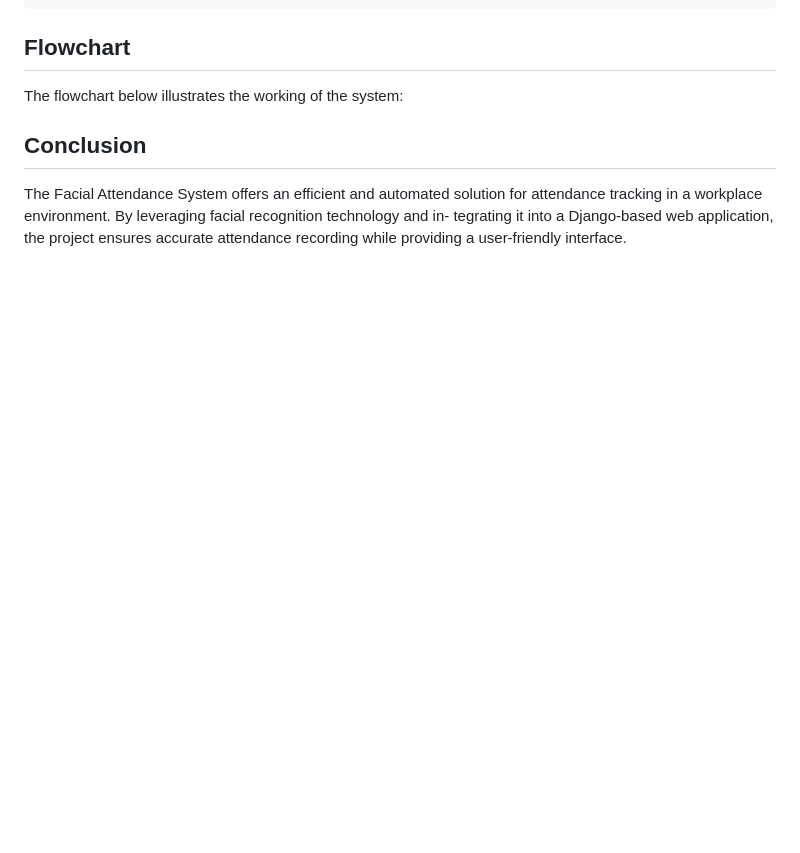
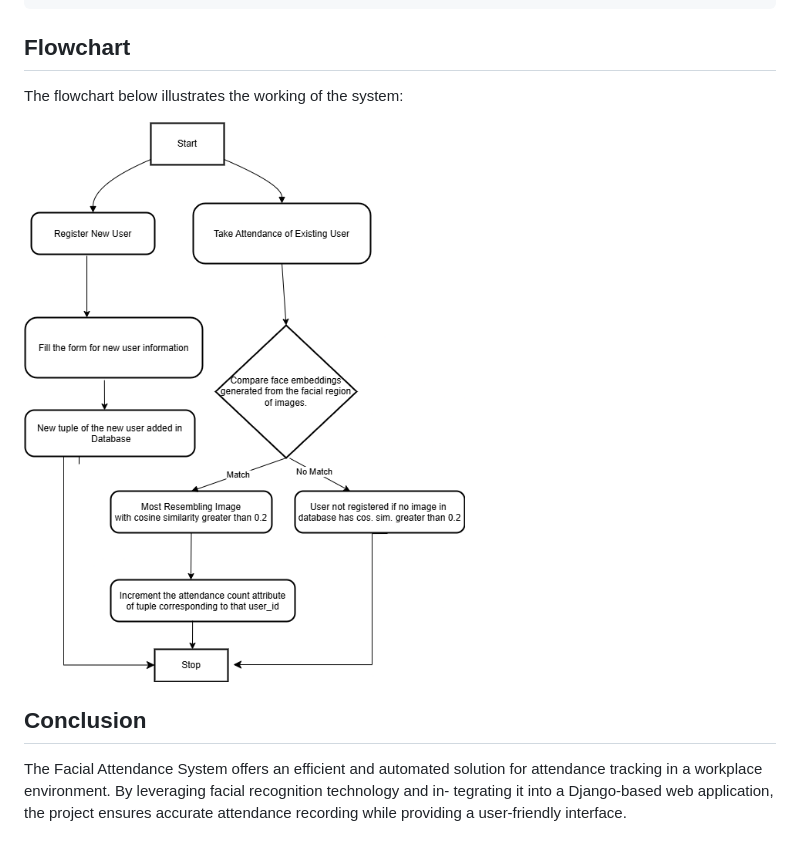
Before and after one commit to Sujal3141/Facial-Attendance-System, a Markdown page: README.md, the part around the change. GitHub-like rendering; blank space fills up the shorter version.

```diff
--- a/README.md
+++ b/README.md
@@ -88,6 +88,10 @@ user is incremented by 1.
 
 The flowchart below illustrates the working of the system:
 
+
+![Flowchart](media/user_images/flow_chart.png "Flowchart of System Working")
+
+
 ## Conclusion
 
 The Facial Attendance System offers an efficient and automated solution for attendance
```
